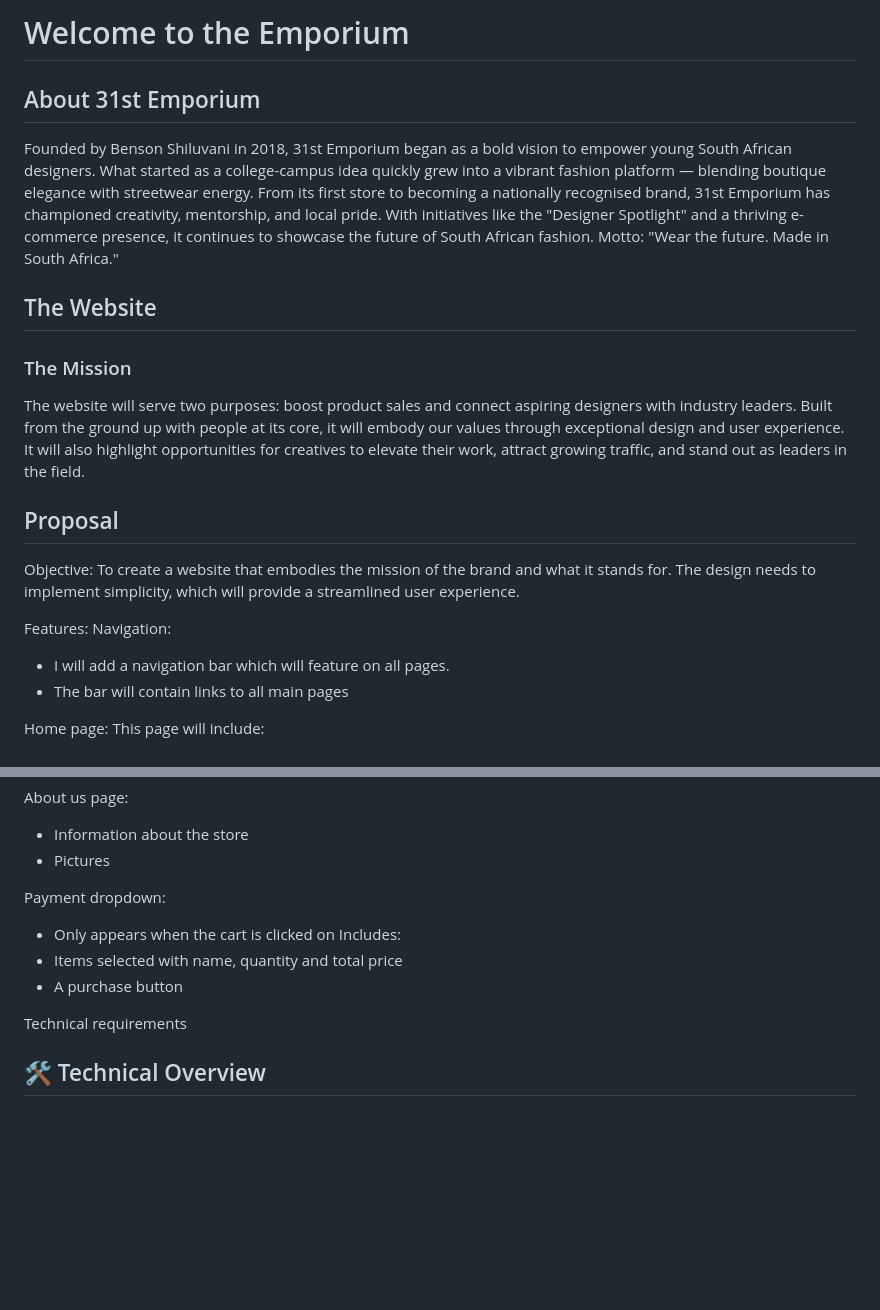
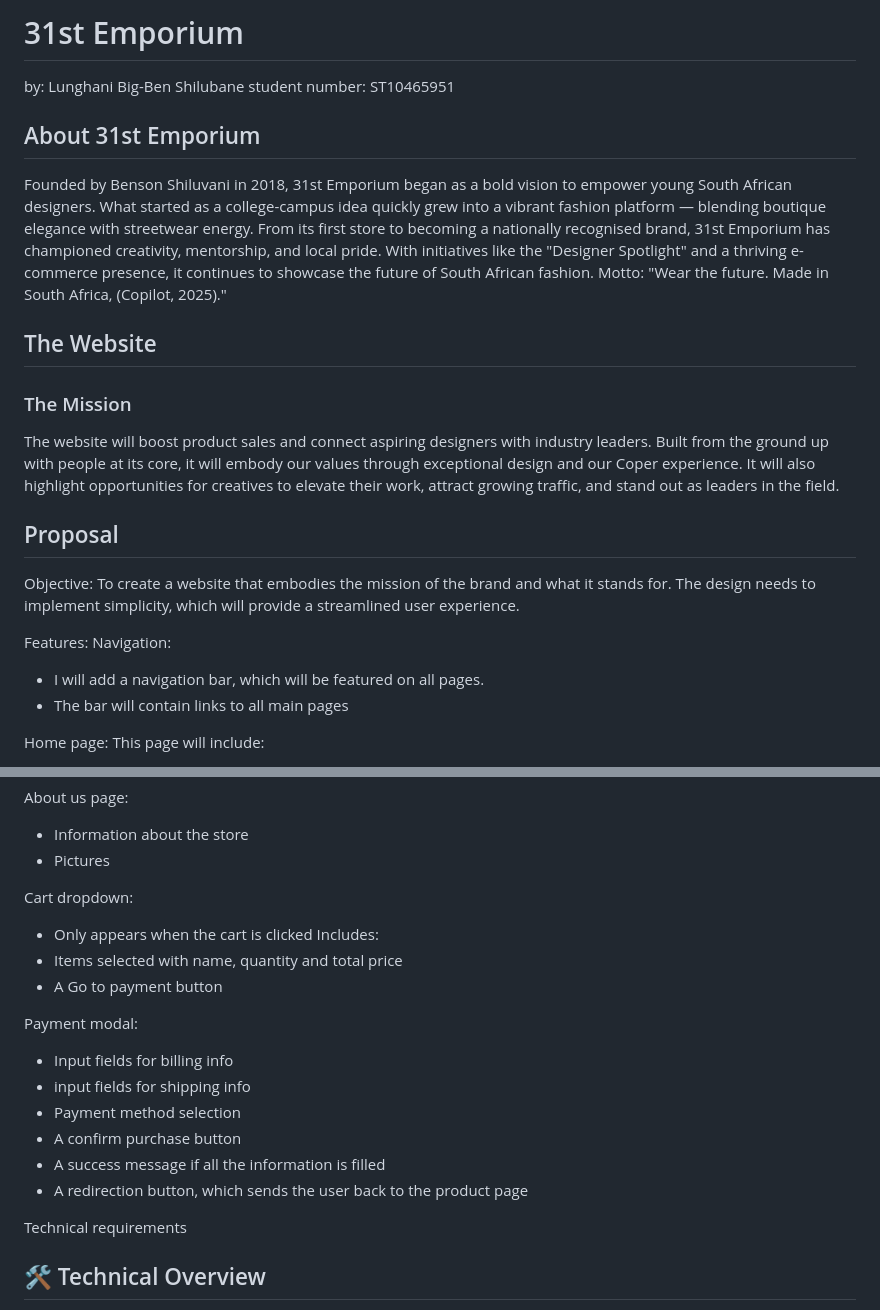
Before and after one commit to Lunghani-Shilubane/31st-Emporium, a Markdown page: README.md, 2 parts joined by grey strips. Rendered like a GitHub page; blank space fills up the shorter version.

```diff
--- a/README.md
+++ b/README.md
@@ -1,13 +1,15 @@
-# Welcome to the Emporium
+# 31st Emporium
+by: Lunghani Big-Ben Shilubane
+student number: ST10465951
 
 ## About 31st Emporium
 Founded by Benson Shiluvani in 2018, 31st Emporium began as a bold vision to empower young South African designers. What started as a college-campus idea quickly grew into a vibrant fashion platform — blending boutique elegance with streetwear energy.
 From its first store to becoming a nationally recognised brand, 31st Emporium has championed creativity, mentorship, and local pride. With initiatives like the "Designer Spotlight" and a thriving e-commerce presence, it continues to showcase the future of South African fashion.
-Motto: "Wear the future. Made in South Africa."
+Motto: "Wear the future. Made in South Africa, (Copilot, 2025)."
 
 ## The Website
 ### The Mission
-The website will serve two purposes: boost product sales and connect aspiring designers with industry leaders. Built from the ground up with people at its core, it will embody our values through exceptional design and user experience. It will also highlight opportunities for creatives to elevate their work, attract growing traffic, and stand out as leaders in the field.
+The website will boost product sales and connect aspiring designers with industry leaders. Built from the ground up with people at its core, it will embody our values through exceptional design and our Coper experience. It will also highlight opportunities for creatives to elevate their work, attract growing traffic, and stand out as leaders in the field.
 
 ## Proposal
 Objective:
@@ -15,7 +17,7 @@ To create a website that embodies the mission of the brand and what it stands fo
 
 Features:
 Navigation:
-* I will add a navigation bar which will feature on all pages.
+* I will add a navigation bar, which will be featured on all pages.
 * The bar will contain links to all main pages
 
 Home page:
@@ -33,11 +35,19 @@ About us page:
 * Information about the store
 * Pictures
 
-Payment dropdown:
-* Only appears when the cart is clicked on
+Cart dropdown:
+* Only appears when the cart is clicked
 Includes:
 * Items selected with name, quantity and total price
-* A purchase button
+* A Go to payment button
+
+Payment modal:
+* Input fields for billing info
+* input fields for shipping info
+* Payment method selection
+* A confirm purchase button
+* A success message if all the information is filled
+* A redirection button, which sends the user back to the product page
 
 Technical requirements
 
```
Also changed, not shown: other parts of README.md (+8 -12 lines).
